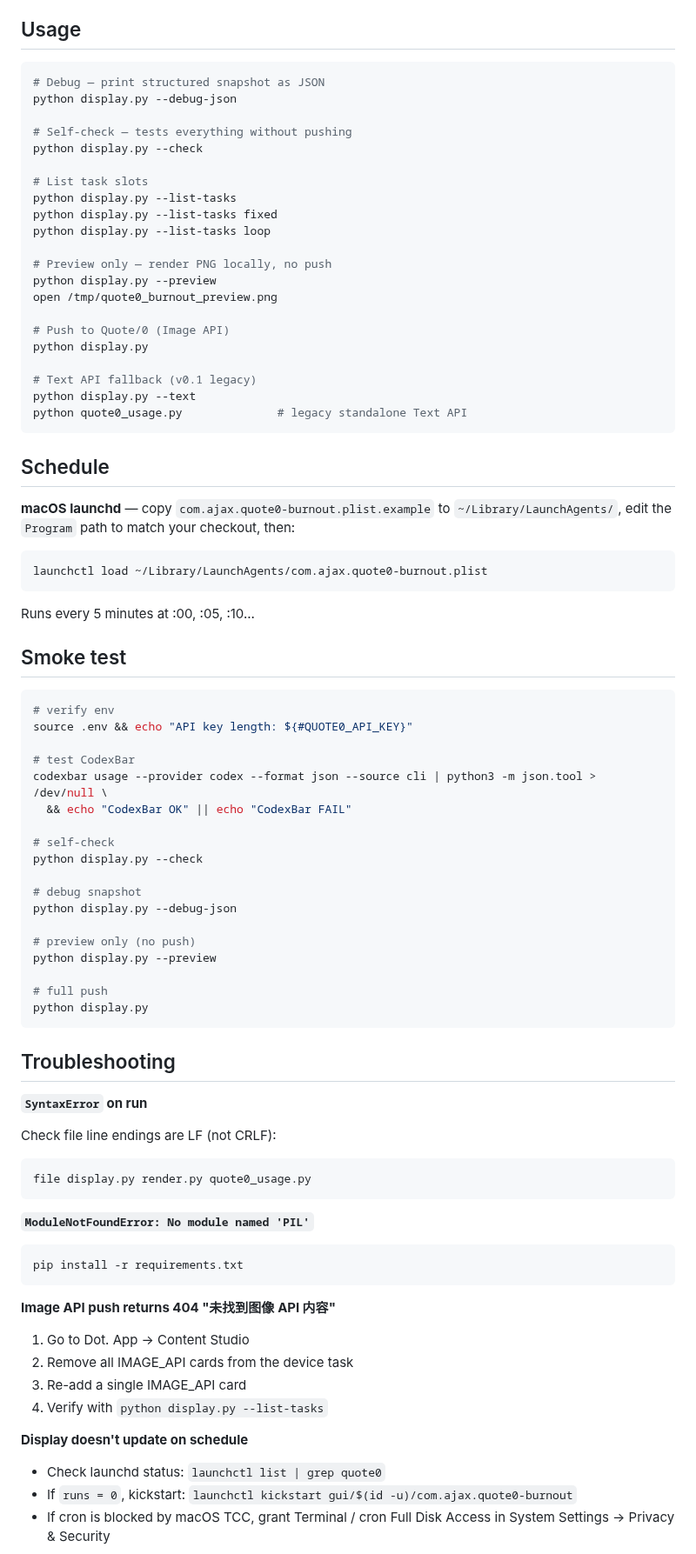
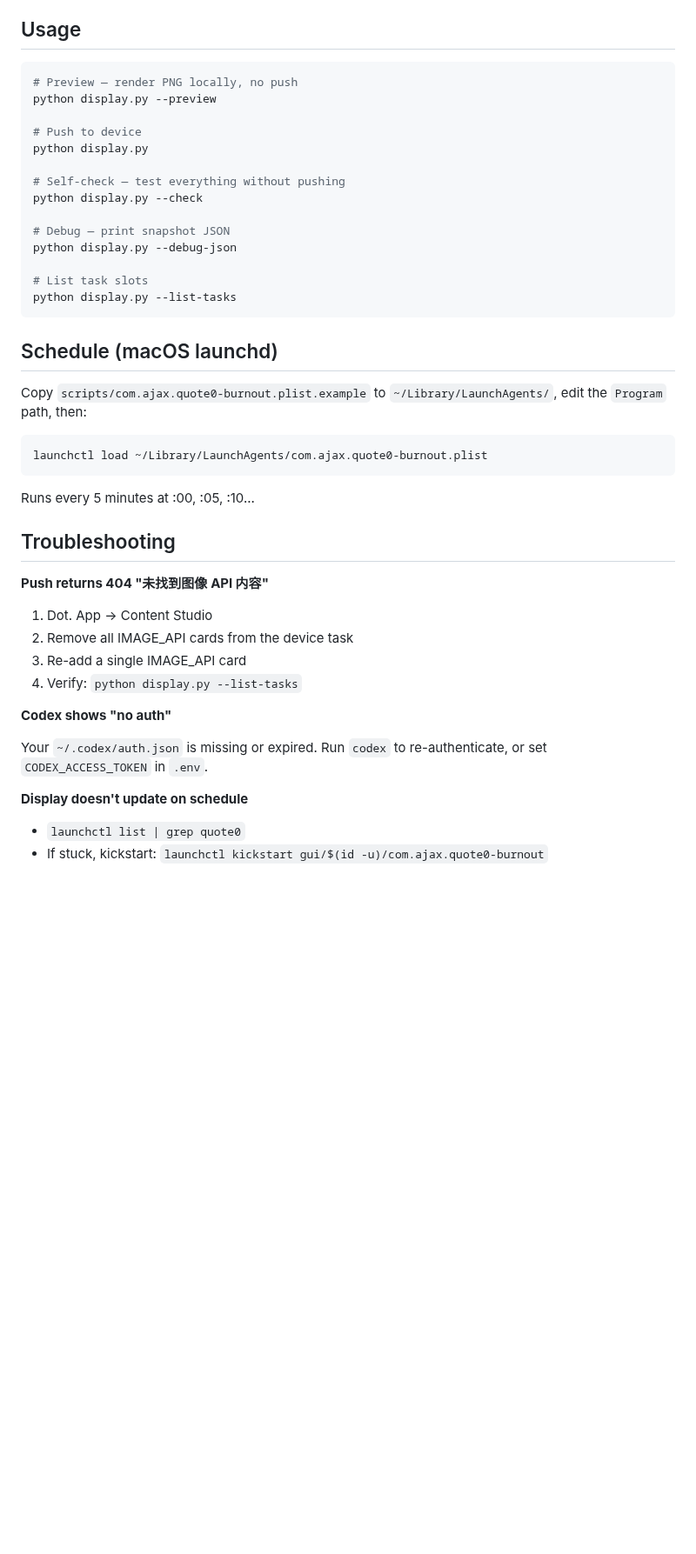
Before and after one commit to patdelphi/pat-quote0-burnout, a Markdown page: README.md, the part around one of its changes. Shown at 87% size. Rendered like a GitHub page; blank space fills up the shorter version.

````diff
--- a/README.md
+++ b/README.md
@@ -64,33 +71,26 @@ the sole slot automatically.
 ## Usage
 
 ```bash
-# Debug — print structured snapshot as JSON
+# Preview — render PNG locally, no push
+python display.py --preview
+
+# Push to device
+python display.py
+
+# Self-check — test everything without pushing
+python display.py --check
+
+# Debug — print snapshot JSON
 python display.py --debug-json
-
-# Self-check — tests everything without pushing
-python display.py --check
 
 # List task slots
 python display.py --list-tasks
-python display.py --list-tasks fixed
-python display.py --list-tasks loop
-
-# Preview only — render PNG locally, no push
-python display.py --preview
-open /tmp/quote0_burnout_preview.png
-
-# Push to Quote/0 (Image API)
-python display.py
-
-# Text API fallback (v0.1 legacy)
-python display.py --text
-python quote0_usage.py              # legacy standalone Text API
 ```
 
-## Schedule
+## Schedule (macOS launchd)
 
-**macOS launchd** — copy `com.ajax.quote0-burnout.plist.example` to
-`~/Library/LaunchAgents/`, edit the `Program` path to match your checkout, then:
+Copy `scripts/com.ajax.quote0-burnout.plist.example` to `~/Library/LaunchAgents/`,
+edit the `Program` path, then:
 
 ```bash
 launchctl load ~/Library/LaunchAgents/com.ajax.quote0-burnout.plist
@@ -98,55 +98,22 @@ launchctl load ~/Library/LaunchAgents/com.ajax.quote0-burnout.plist
 
 Runs every 5 minutes at :00, :05, :10...
 
-## Smoke test
-
-```bash
-# verify env
-source .env && echo "API key length: ${#QUOTE0_API_KEY}"
-
-# test CodexBar
-codexbar usage --provider codex --format json --source cli | python3 -m json.tool > /dev/null \
-  && echo "CodexBar OK" || echo "CodexBar FAIL"
-
-# self-check
-python display.py --check
-
-# debug snapshot
-python display.py --debug-json
-
-# preview only (no push)
-python display.py --preview
-
-# full push
-python display.py
-```
-
 ## Troubleshooting
 
-**`SyntaxError` on run**
+**Push returns 404 "未找到图像 API 内容"**
 
-Check file line endings are LF (not CRLF):
-
-```bash
-file display.py render.py quote0_usage.py
-```
-
-**`ModuleNotFoundError: No module named 'PIL'`**
-
-```bash
-pip install -r requirements.txt
-```
-
-**Image API push returns 404 "未找到图像 API 内容"**
-
-1. Go to Dot. App → Content Studio
+1. Dot. App → Content Studio
 2. Remove all IMAGE_API cards from the device task
 3. Re-add a single IMAGE_API card
-4. Verify with `python display.py --list-tasks`
+4. Verify: `python display.py --list-tasks`
+
+**Codex shows "no auth"**
+
+Your `~/.codex/auth.json` is missing or expired. Run `codex` to re-authenticate,
+or set `CODEX_ACCESS_TOKEN` in `.env`.
 
 **Display doesn't update on schedule**
 
-- Check launchd status: `launchctl list | grep quote0`
-- If `runs = 0`, kickstart: `launchctl kickstart gui/$(id -u)/com.ajax.quote0-burnout`
-- If cron is blocked by macOS TCC, grant Terminal / cron Full Disk Access in System Settings → Privacy & Security
+- `launchctl list | grep quote0`
+- If stuck, kickstart: `launchctl kickstart gui/$(id -u)/com.ajax.quote0-burnout`
 
````
Also changed, not shown: other parts of README.md (+36 -43 lines), assets/logos/codex.png (renamed from logo_codex.png), assets/logos/deepseek.png (renamed from logo_deepseek.png), preview.png (added), 11 other files.
